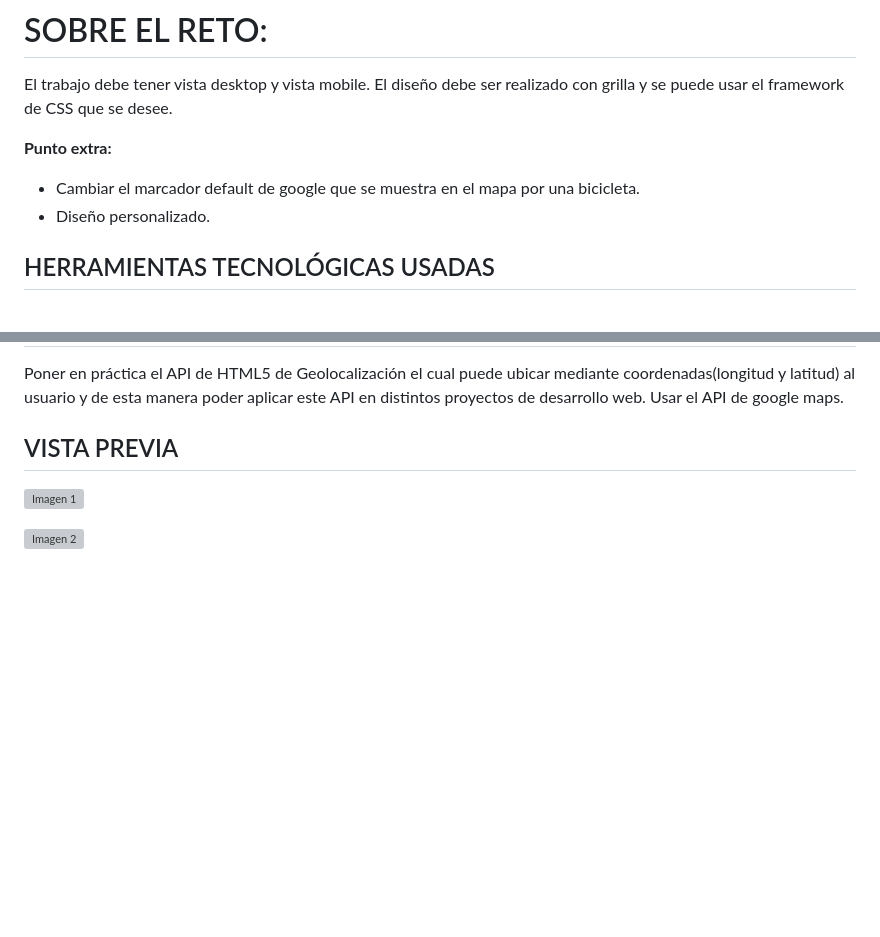
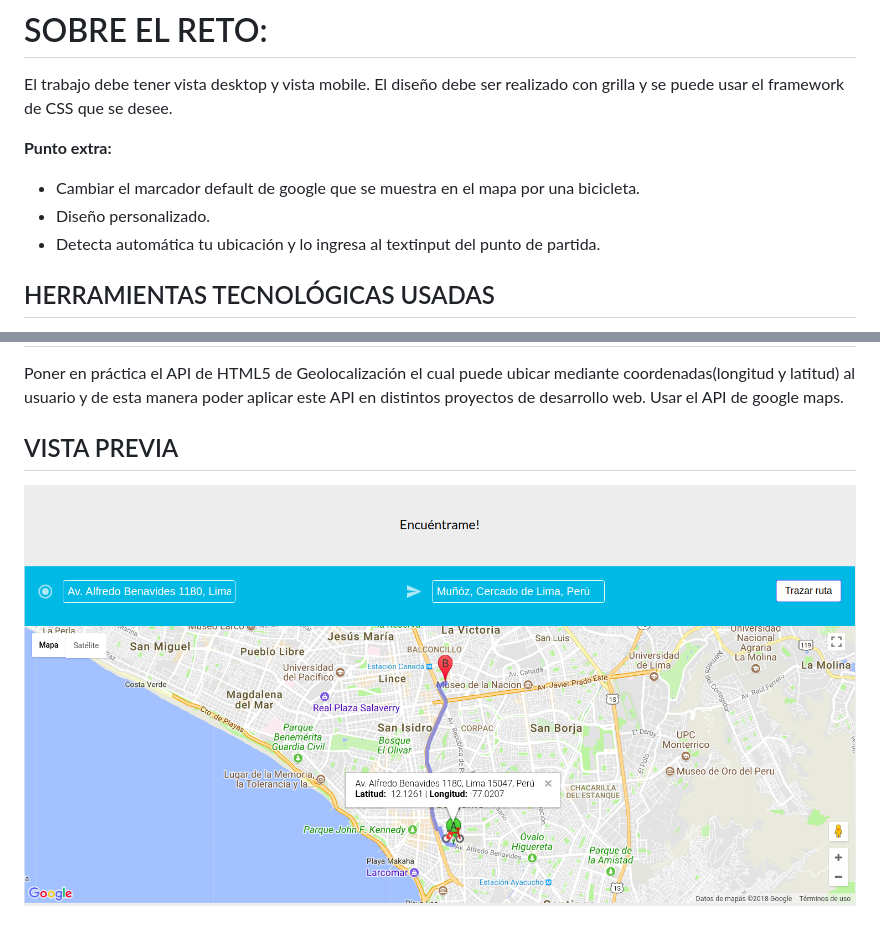
Before and after one commit to EstrellaBF/easy-vreco, a Markdown page: README.md, 2 parts joined by grey strips. Drawn GitHub-style; pictures changed too: assets/app.png (added); blank space fills up the shorter version; grey boxes are pictures that could not be loaded.

```diff
--- a/README.md
+++ b/README.md
@@ -12,6 +12,7 @@ El diseño debe ser realizado con grilla y se puede usar el framework de CSS que
 **Punto extra:**
 * Cambiar el marcador default de google que se muestra en el mapa por una bicicleta.
 * Diseño personalizado.
+* Detecta automática tu ubicación y lo ingresa al textinput del punto de partida.
 
 
 ## HERRAMIENTAS TECNOLÓGICAS USADAS
@@ -25,7 +26,4 @@ Poner en práctica el API de HTML5 de Geolocalización el cual puede ubicar medi
 Usar el API de google maps.
 
 ## VISTA PREVIA
-![Imagen 1]()
-
-
-![Imagen 2]()
+![Imagen 1](assets/app.png "Aplicación")
```
